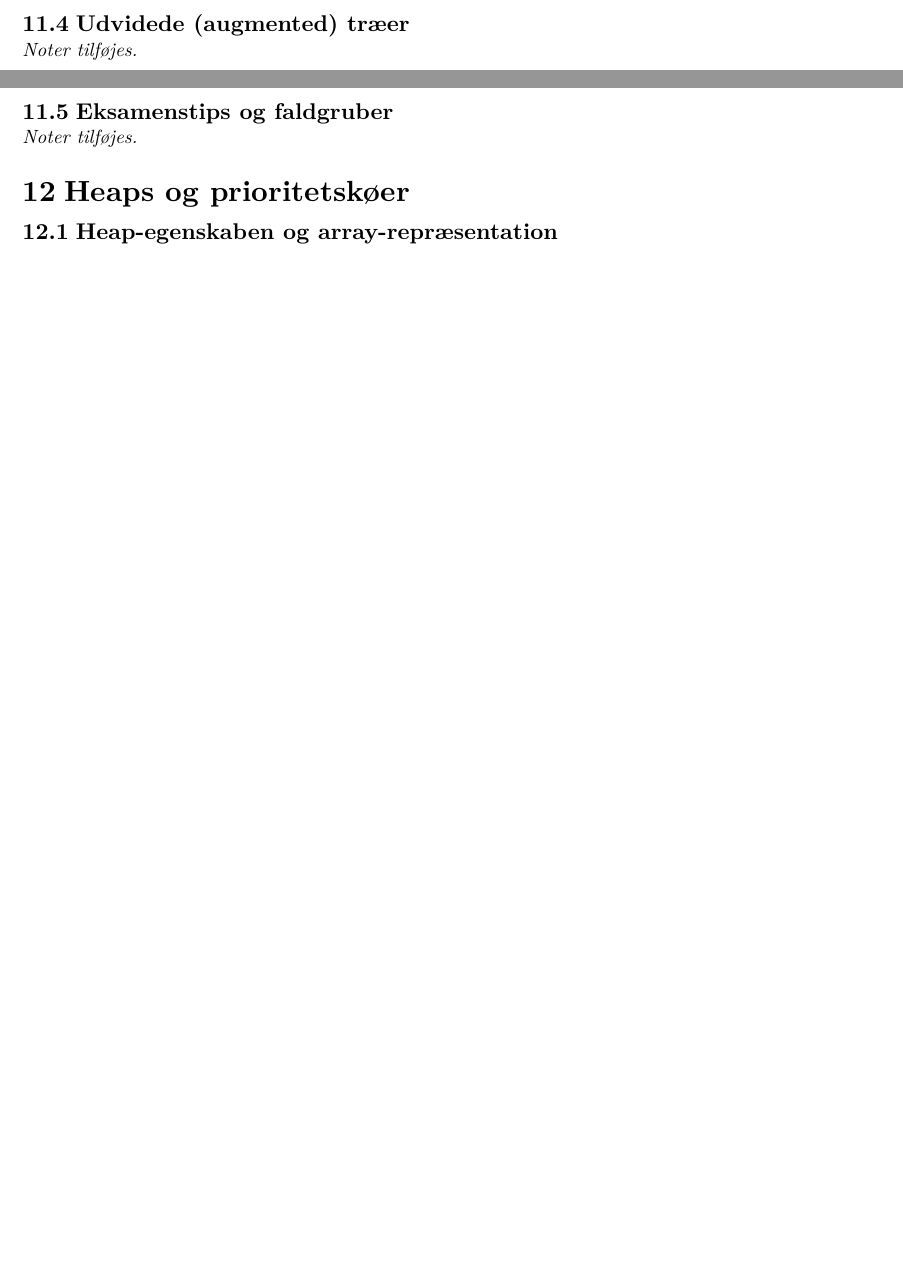
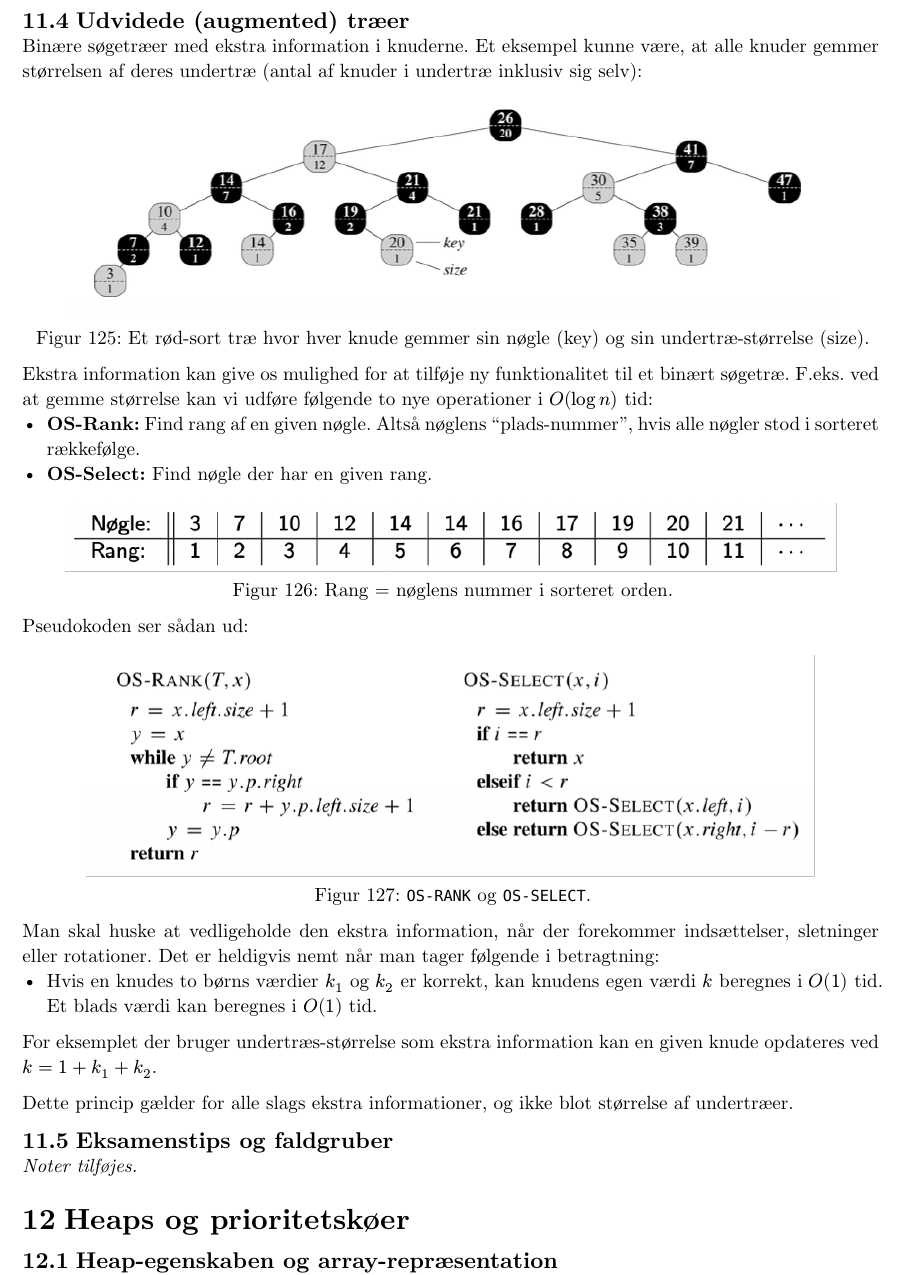
Before and after one commit to CasperHolmBach/dmad-masternotes, a Typst document (typst/notes.typ, which reads typst/notes-chapters/11-soegetraeer.typ): two parts of pages 72 and 73 of 74 before the commit and part of page 73 of 74 after it, the two joined at a grey line, cut so that both start at the same text, the shorter picture padded with empty space. Compiled offline with Typst 0.15.

Commit message:
noter til bst med ekstra informationer

```diff
--- a/typst/notes-chapters/11-soegetraeer.typ
+++ b/typst/notes-chapters/11-soegetraeer.typ
@@ -172,7 +172,43 @@ skubbe den ét niveau op mod roden.
 
 
 == Udvidede (augmented) træer
-_Noter tilføjes._
+Binære søgetræer med ekstra information i knuderne. Et eksempel kunne være, at alle
+knuder gemmer størrelsen af deres undertræ (antal af knuder i undertræ inklusiv sig
+selv):
+
+#figure(
+  image("figures/augmentedbst.png", width: 90%),
+  caption: [Et rød-sort træ hvor hver knude gemmer sin nøgle (key) og sin undertræ-størrelse (size).],
+)
+
+Ekstra information kan give os mulighed for at tilføje ny funktionalitet til et
+binært søgetræ. F.eks. ved at gemme størrelse kan vi udføre følgende to nye
+operationer i $O(log n)$ tid:
+- *OS-Rank:* Find rang af en given nøgle. Altså nøglens "plads-nummer", hvis alle nøgler stod i sorteret rækkefølge.
+- *OS-Select:* Find nøgle der har en given rang.
+
+#figure(
+  image("figures/augmentedbstrank.png", width: 90%),
+  caption: [Rang = nøglens nummer i sorteret orden.],
+)
+
+Pseudokoden ser sådan ud:
+
+#figure(
+  image("figures/augmentedbstfunctionspseudo.png", width: 85%),
+  caption: [`OS-RANK` og `OS-SELECT`.],
+)
+
+Man skal huske at vedligeholde den ekstra information, når der forekommer
+indsættelser, sletninger eller rotationer. Det er heldigvis nemt når man tager
+følgende i betragtning:
+- Hvis en knudes to børns værdier $k_1$ og $k_2$ er korrekt, kan knudens egen værdi $k$ beregnes i $O(1)$ tid. Et blads værdi kan beregnes i $O(1)$ tid.
+
+For eksemplet der bruger undertræs-størrelse som ekstra information kan en given knude
+opdateres ved $k = 1 + k_1 + k_2$.
+
+Dette princip gælder for alle slags ekstra informationer, og ikke blot størrelse af
+undertræer.
 
 
 == Eksamenstips og faldgruber
```
Also changed, not shown: typst/notes-chapters/figures/augmentedbst.png (added), typst/notes-chapters/figures/augmentedbstfunctionspseudo.png (added), typst/notes-chapters/figures/augmentedbstrank.png (added).
